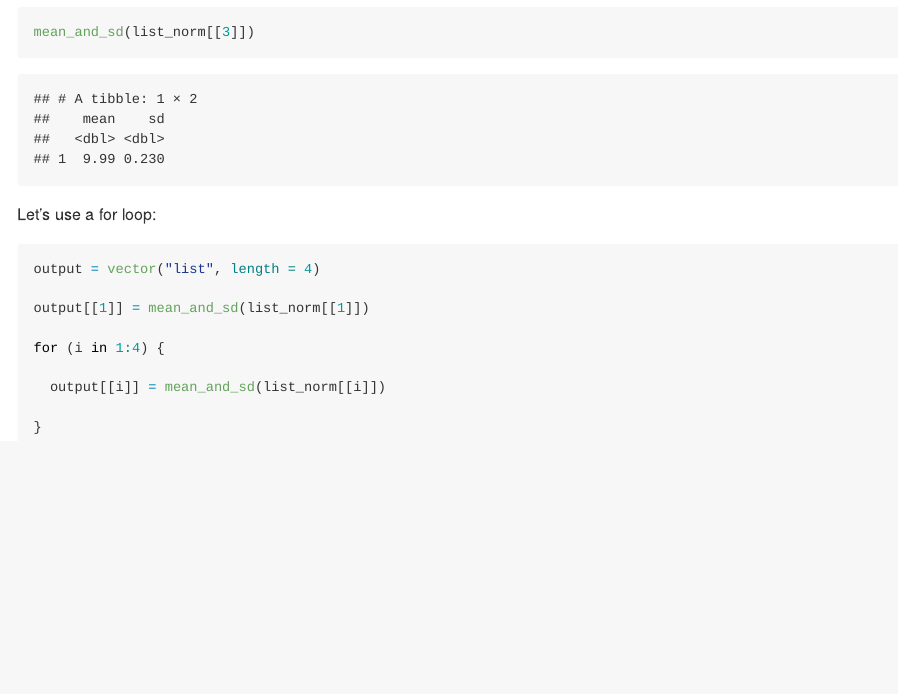
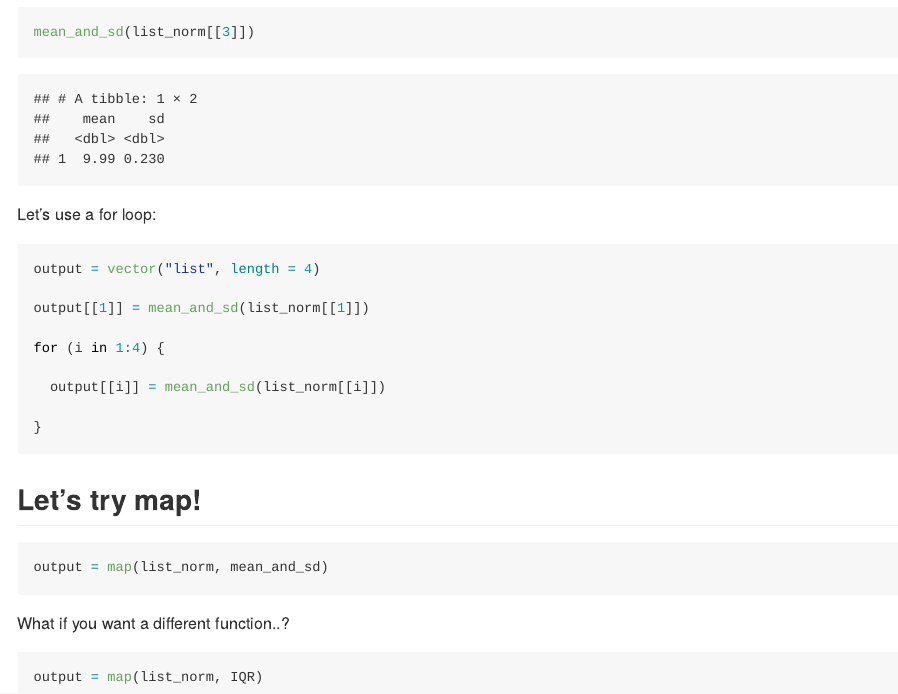
Before and after one commit to nelsongaillard/iteration, an R Markdown document (iteration.Rmd): the page in a window 1100 px wide, from 7970 px down. The pictures show the output file iteration.md that the author committed with the source, drawn offline in the style of GitHub.

Commit message:
i wrote a map

````diff
--- a/iteration.Rmd
+++ b/iteration.Rmd
@@ -238,3 +238,17 @@ for (i in 1:4) {
 
 }
 ```
+
+
+
+## Let's try map!
+
+```{r}
+output = map(list_norm, mean_and_sd)
+```
+
+What if you want a different function..?
+
+```{r}
+output = map(list_norm, IQR)
+```
````
Also changed, not shown: iteration.md.
